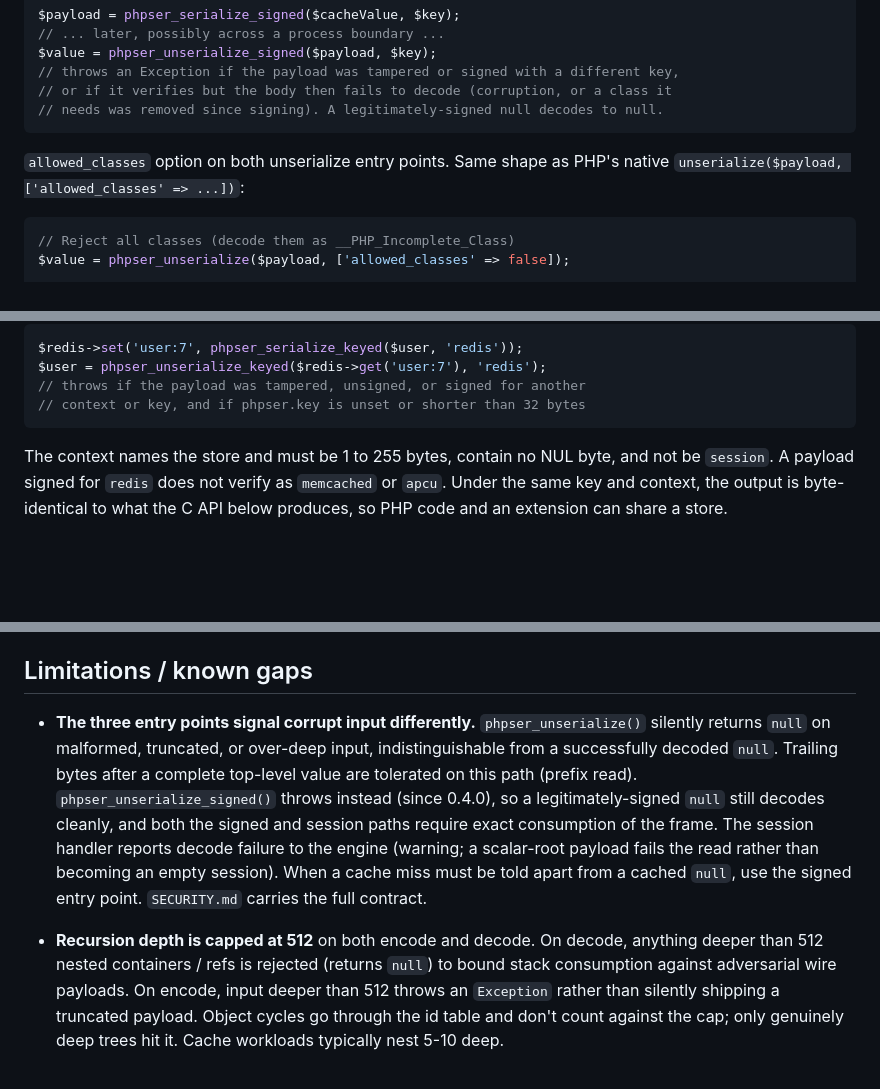
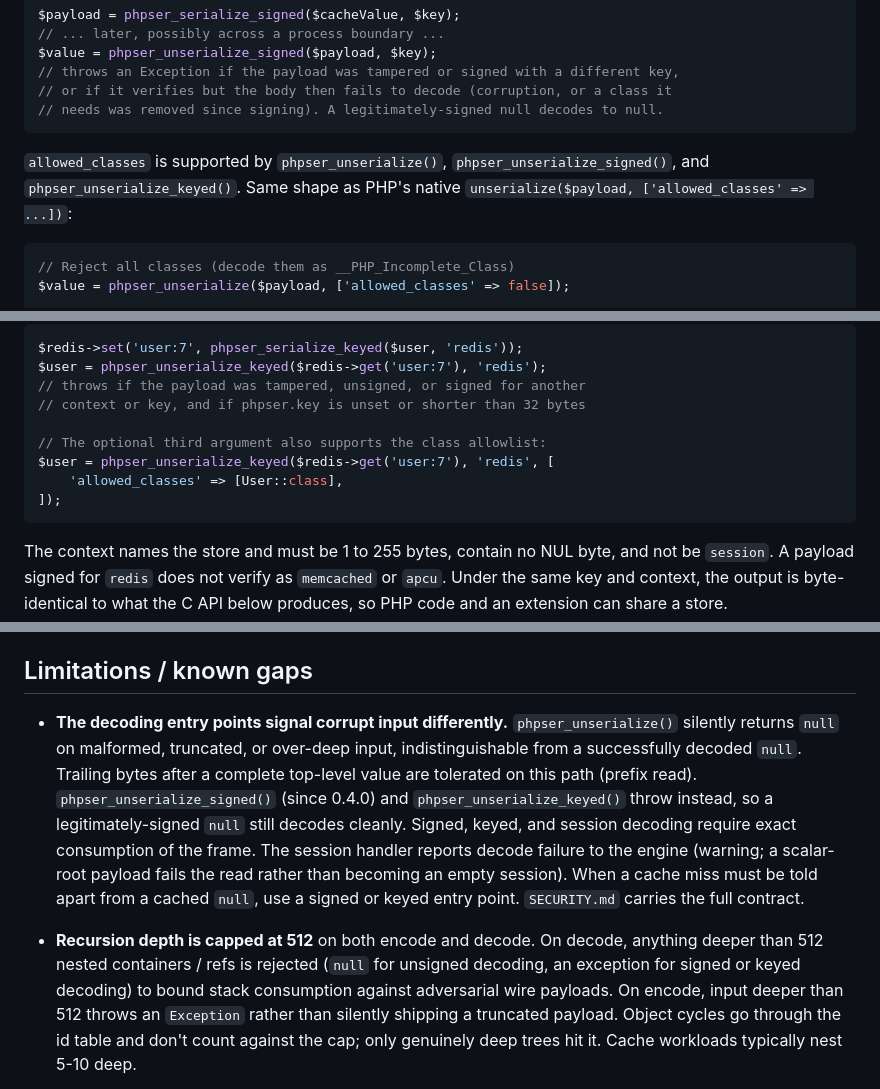
Before and after one commit to iliaal/phpser, a Markdown page: README.md, 3 parts joined by grey strips. Drawn GitHub-style; blank space fills up the shorter version.

Commit message:
Document keyed decoding options and error contracts

````diff
--- a/README.md
+++ b/README.md
@@ -103,7 +103,8 @@ $value = phpser_unserialize_signed($payload, $key);
 // needs was removed since signing). A legitimately-signed null decodes to null.
 ```
 
-`allowed_classes` option on both unserialize entry points. Same shape as
+`allowed_classes` is supported by `phpser_unserialize()`,
+`phpser_unserialize_signed()`, and `phpser_unserialize_keyed()`. Same shape as
 PHP's native `unserialize($payload, ['allowed_classes' => ...])`:
 
 ```php
@@ -223,6 +224,11 @@ $redis->set('user:7', phpser_serialize_keyed($user, 'redis'));
 $user = phpser_unserialize_keyed($redis->get('user:7'), 'redis');
 // throws if the payload was tampered, unsigned, or signed for another
 // context or key, and if phpser.key is unset or shorter than 32 bytes
+
+// The optional third argument also supports the class allowlist:
+$user = phpser_unserialize_keyed($redis->get('user:7'), 'redis', [
+    'allowed_classes' => [User::class],
+]);
 ```
 
 The context names the store and must be 1 to 255 bytes, contain no NUL
@@ -430,20 +436,22 @@ whether registration succeeded.
 
 ## Limitations / known gaps
 
-- **The three entry points signal corrupt input differently.** `phpser_unserialize()`
+- **The decoding entry points signal corrupt input differently.** `phpser_unserialize()`
   silently returns `null` on malformed, truncated, or over-deep input,
   indistinguishable from a successfully decoded `null`. Trailing bytes after
   a complete top-level value are tolerated on this path (prefix read).
-  `phpser_unserialize_signed()` throws instead (since 0.4.0), so a
-  legitimately-signed `null` still decodes cleanly, and both the signed and
-  session paths require exact consumption of the frame. The session handler
+  `phpser_unserialize_signed()` (since 0.4.0) and
+  `phpser_unserialize_keyed()` throw instead, so a legitimately-signed `null`
+  still decodes cleanly. Signed, keyed, and session decoding require exact
+  consumption of the frame. The session handler
   reports decode failure to the engine (warning; a scalar-root payload fails
   the read rather than becoming an empty session). When a cache miss must be
-  told apart from a cached `null`, use the signed entry point. `SECURITY.md`
+  told apart from a cached `null`, use a signed or keyed entry point. `SECURITY.md`
   carries the full contract.
 - **Recursion depth is capped at 512** on both encode and decode. On decode,
-  anything deeper than 512 nested containers / refs is rejected (returns
-  `null`) to bound stack consumption against adversarial wire payloads. On
+  anything deeper than 512 nested containers / refs is rejected (`null` for
+  unsigned decoding, an exception for signed or keyed decoding) to bound
+  stack consumption against adversarial wire payloads. On
   encode, input deeper than 512 throws an `Exception` rather than silently
   shipping a truncated payload. Object cycles go through the id table and
   don't count against the cap; only genuinely deep trees hit it. Cache
````
Also changed, not shown: CHANGELOG.md (+1 -0 lines).
